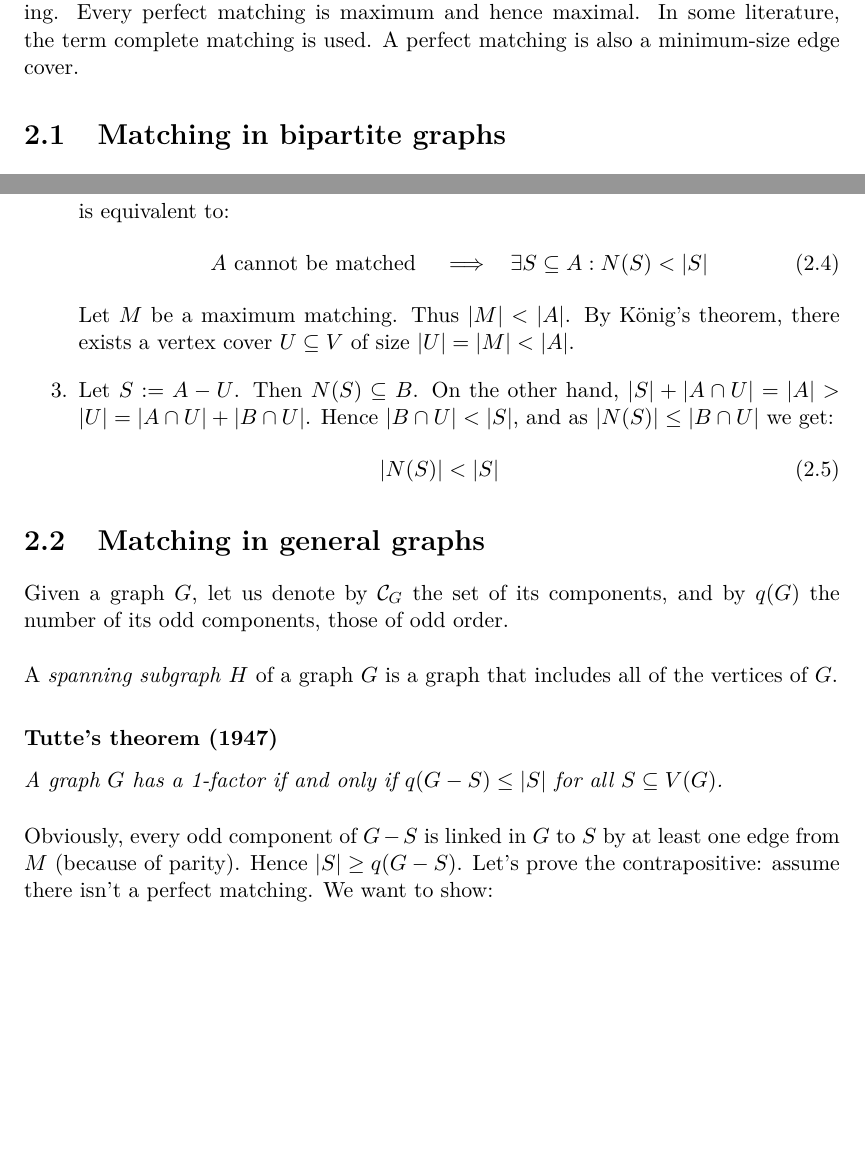
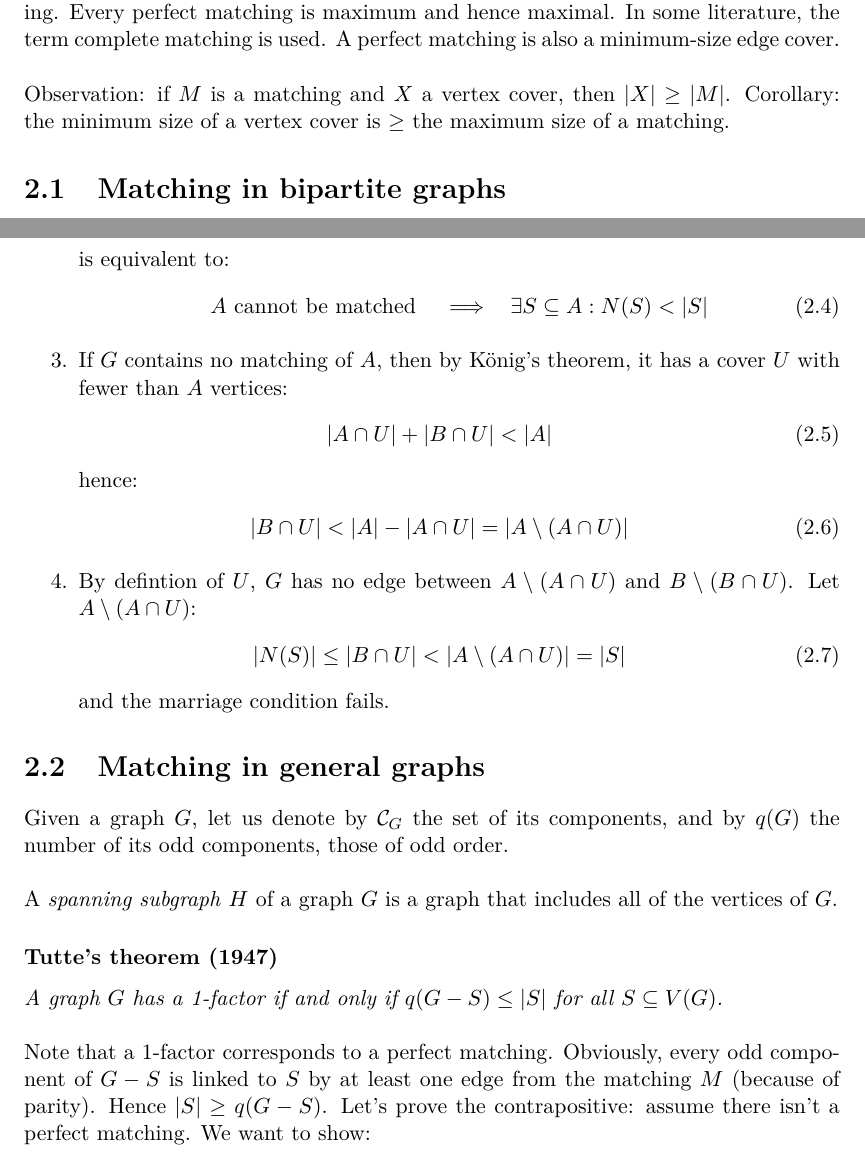
Before and after one commit to charleshamesse/INFOF521-GraphTheory, a LaTeX thesis (INFO-F521.tex): two parts of pages 7 and 9 of 28 before the commit and two parts of pages 7 and 9 of 32 after it, joined at a grey line, cut so that both start at the same text, the shorter picture padded with empty space. The pictures show the PDF file INFO-F521.pdf that the author committed with the source.

Commit message:
Added drawings up to chapter 4

```diff
--- a/INFO-F521.tex
+++ b/INFO-F521.tex
@@ -96,7 +96,9 @@ Given the graph $G = (V, E)$, the set $M \subseteq E$ is a matching if all edges
 
 For the graph $G$, $X \subseteq V$ is a \textit{vertex cover} if every edge in $E$ has at least one endpoint in $X$.\\
 
-A \textit{perfect matching} (a.k.a. 1-factor) is a matching which matches all vertices of the graph. That is, every vertex of the graph is incident to exactly one edge of the matching. Every perfect matching is maximum and hence maximal. In some literature, the term complete matching is used. A perfect matching is also a minimum-size edge cover.
+A \textit{perfect matching} (a.k.a. 1-factor) is a matching which matches all vertices of the graph. That is, every vertex of the graph is incident to exactly one edge of the matching. Every perfect matching is maximum and hence maximal. In some literature, the term complete matching is used. A perfect matching is also a minimum-size edge cover. \\
+
+Observation: if $M$ is a matching and $X$ a vertex cover, then $|X| \geq |M|$. Corollary: the minimum size of a vertex cover is $\geq$ the maximum size of a matching.
 
 \section{Matching in bipartite graphs}
 For this whole section, we let $G = (V, E)$ be a fixed bipartite graph with bipartition $\{A, B \}$. Vertices denoted as $a, a'$, etc will be assumed to lie in $A$, vertices noted as $b$ etc will lie in $B$.\\
@@ -123,8 +125,14 @@ Let $G = (V,E)$ be a bipartite graph with bipartition $V = (A, B)$. Then the max
 
 \subsubsection{Hall's theorem (1935)}
 
-\textit{$G$ contains a matching of $A$ if and only if $|N(S) \geq |S|$ for all $S \subseteq A$).}\\
+\textit{If $G$ is bipartite with partitions $A,B$, it contains a matching of $A$ if and only if $|N(S) \geq |S|$ for all $S \subseteq A$).}\\
 
+Here, $N(S) = \{ x \in B $ s.t. $x$ is adjacent to some vertex in $S \}$.\\
+
+\begin{figure}[h]
+	\center
+	\includegraphics[width=0.3\linewidth]{img/2-1.png}
+\end{figure}
 Let $G = (V, E)$ be a bipartite graph with bipartition $V = (A, B)$. Then (keeping in mind that for each partition $X$, any $x \in X$ isn't connected to any other $x' \in X$):
 \begin{eqnarray}
 	A \text{ can be matched } \iff |N(S)| \geq |S| ~~\forall S \subseteq A
@@ -139,11 +147,20 @@ Proving both implications:
 		is equivalent to:
 		\begin{eqnarray}
 			A \text{ cannot be matched } &\implies& \exists S \subseteq A : N(S) < |S|
-		\end{eqnarray} Let $M$ be a maximum matching. Thus $|M| < |A|$. By König's theorem, there exists a vertex cover $U \subseteq V$ of size $|U| = |M| < |A|$.
-	\item Let $S := A - U$. Then $N(S) \subseteq B$. On the other hand, $|S| + |A \cap U| = |A| > |U| = |A \cap U| + |B \cap U|$. Hence $|B \cap U| < |S|$, and as $|N(S)| \leq |B \cap U|$ we get:
+		\end{eqnarray}
+	\item If $G$ contains no matching of $A$, then by König's theorem, it has a cover $U$ with fewer than $A$ vertices:
 		\begin{eqnarray}
-			|N(S)| < |S|
+			|A \cap U| + |B \cap U| < |A|
 		\end{eqnarray}
+		hence:
+		\begin{eqnarray}
+			|B \cap U| < |A| - |A \cap U| = |A \setminus (A \cap U)|
+		\end{eqnarray}
+	\item By defintion of $U$, $G$ has no edge between $A \setminus (A \cap U)$ and $B \setminus (B \cap U)$. Let $A \setminus (A \cap U)$:
+		\begin{eqnarray}
+			|N(S)| \leq |B \cap U| < |A \setminus (A \cap U)| = |S|
+		\end{eqnarray}
+		and the marriage condition fails.
 \end{enumerate}
 
 	\section{Matching in general graphs}
@@ -156,7 +173,7 @@ Proving both implications:
 
 		\textit{A graph $G$ has a 1-factor if and only if $q(G - S) \leq |S|$ for all $S \subseteq V(G)$.}\\
 
-		Obviously, every odd component of $G - S$ is linked in $G$ to $S$ by at least one edge from $M$ (because of parity). Hence $|S| \geq q(G - S)$. Let's prove the contrapositive: assume there isn't a perfect matching. We want to show:
+		Note that a 1-factor corresponds to a perfect matching. Obviously, every odd component of $G - S$ is linked to $S$ by at least one edge from the matching $M$ (because of parity). Hence $|S| \geq q(G - S)$. Let's prove the contrapositive: assume there isn't a perfect matching. We want to show:
 			\begin{eqnarray}
 				\exists S \subseteq V : |S| < q(G - S)
 			\end{eqnarray}
@@ -387,4 +401,8 @@ Proving both implications:
 			\item $\impliedby$: We first prove the statement in the case that $G$ is 3-connected. That is, we will show: "$G$ 3-connected and has neither $K_5$ or $K_{3,3}$ as minor $\implies$ $G$ is planar", by reduction on $|V(G)|$.
 				\begin{enumerate}
 					\item Base case: $|V(G)| = 4$. Then $G = K_4$ and is planar (every $k$-connected graph has at least $k+1$ vertices).
-					\item Inductive step: $|V(G)| \geq 5$. By Tutte's theorem, there is an edge $xy \in E(G)$ such that when we contract (we get $G \setminus xy$), the graph is 3-connected. Note that $G \setminus xy$ has no $K_5$ nor $K_{3,3}$ minor (by transitivity of the minor relation), thus $G \setminus xy$ is planar by induction. Let $v_{xy}$ be the vertex resulting from the edge contraction. Consider a drawing of $G \setminus xy$ in the plane. The plane graph $(G \setminus xy) - v_{xy}$ is 2-connected. In particular, each face is bounded by a cycle of that graph. Let $C$ denote the cycle bounding the face where $v_{xy}$ was drawn. Then all neighbours of $v_{xy}$ in $G \setminus xy$ are on $C$. Let:
+					\item Inductive step: $|V(G)| \geq 5$. By Tutte's theorem, there is an edge $xy \in E(G)$ such that when we contract (we get $G \setminus xy$), the graph is 3-connected. Note that $G \setminus xy$ has no $K_5$ nor $K_{3,3}$ minor (by transitivity of the minor relation), thus $G \setminus xy$ is planar by induction. Let $v_{xy}$ be the vertex resulting from the edge contraction. Consider a drawing of $G \setminus xy$ in the plane. The plane graph $(G \setminus xy) - v_{xy}$ is 2-connected. In particular, each face is bounded by a cycle of that graph. Let $C$ denote the cycle bounding the face where $v_{xy}$ was drawn.
+\begin{figure}[h]
+	\center
+	\includegraphics[width=0.3\linewidth]{img/4-1.png}
+\end{figure}
@@ -404,0 +428 @@ Proving both implications:
+									\begin{figure}[h]
```
Also changed, not shown: INFO-F521.pdf, img/2-1.png (added), img/4-1.png (added), img/4-2.png (added), img/4-3.png (added), img/4-4.png (added), INFO-F521.tex (54 more changed lines), 6 other files.
